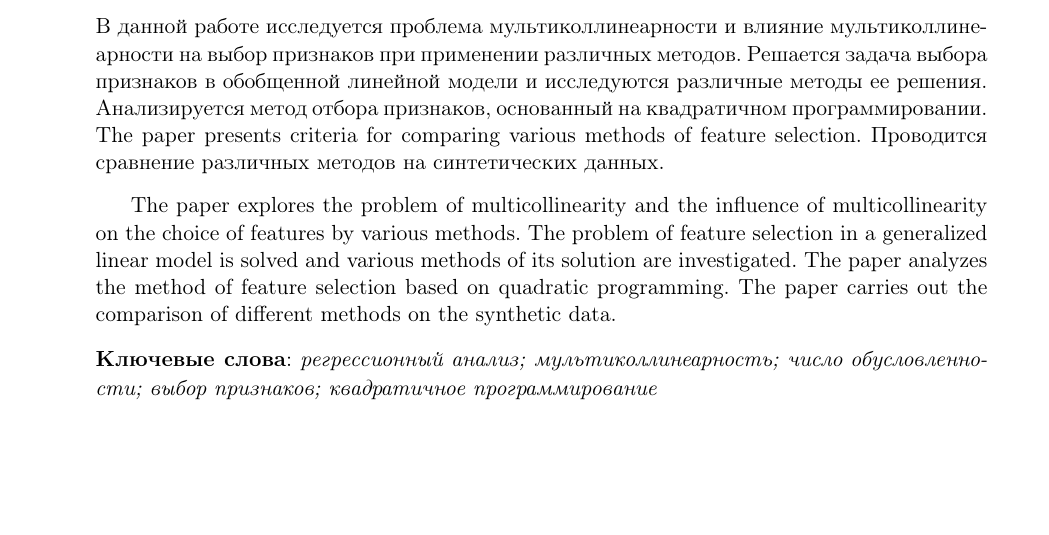
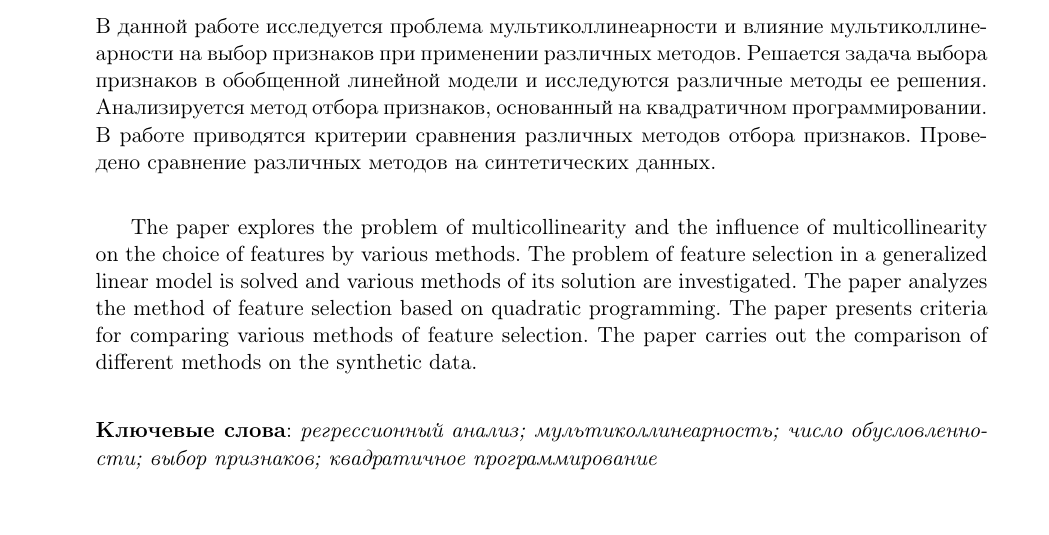
Before and after one commit to Intelligent-Systems-Phystech/2021-Project-87, a LaTeX document (docs/Tolmachev2021BayesApproach.tex): part of page 1 of 10 before the commit and part of page 1 of 11 after it, cut so that both start at the same text, the shorter picture padded with empty space. Compiled offline with pdfLaTeX.

Commit message:
add english annotation

```diff
--- a/docs/Tolmachev2021BayesApproach.tex
+++ b/docs/Tolmachev2021BayesApproach.tex
@@ -61,11 +61,10 @@
     {Работа выполнена в рамках курса <<Моя первая научная статья>>, НИУ МФТИ, 2021}
 
 \abstract
-    {В данной работе исследуется проблема мультиколлинеарности и влияние мультиколлинеарности
-    на выбор признаков при применении различных методов. Решается задача выбора признаков в обобщенной линейной модели и исследуются различные методы ее решения. Анализируется метод отбора признаков, основанный на квадратичном программировании. The paper presents criteria for comparing various methods of feature selection. Проводится сравнение различных методов на синтетических данных.
+    {В данной работе исследуется проблема мультиколлинеарности и влияние мультиколлинеарности на выбор признаков при применении различных методов. Решается задача выбора признаков в обобщенной линейной модели и исследуются различные методы ее решения. Анализируется метод отбора признаков, основанный на квадратичном программировании. В работе приводятся критерии сравнения различных методов отбора признаков. Проведено сравнение различных методов на синтетических данных.
 
 \bigskip
-    The paper explores the problem of multicollinearity and the influence of multicollinearity on the choice of features by various methods. The problem of feature selection in a generalized linear model is solved and various methods of its solution are investigated. The paper analyzes the method of feature selection based on quadratic programming. The paper carries out the comparison of different methods on the synthetic data.
+    The paper explores the problem of multicollinearity and the influence of multicollinearity on the choice of features by various methods. The problem of feature selection in a generalized linear model is solved and various methods of its solution are investigated. The paper analyzes the method of feature selection based on quadratic programming. The paper presents criteria for comparing various methods of feature selection. The paper carries out the comparison of different methods on the synthetic data.
 
 \bigskip
 \noindent
```
Also changed, not shown: docs/Tolmachev2021BayesApproach.pdf.
